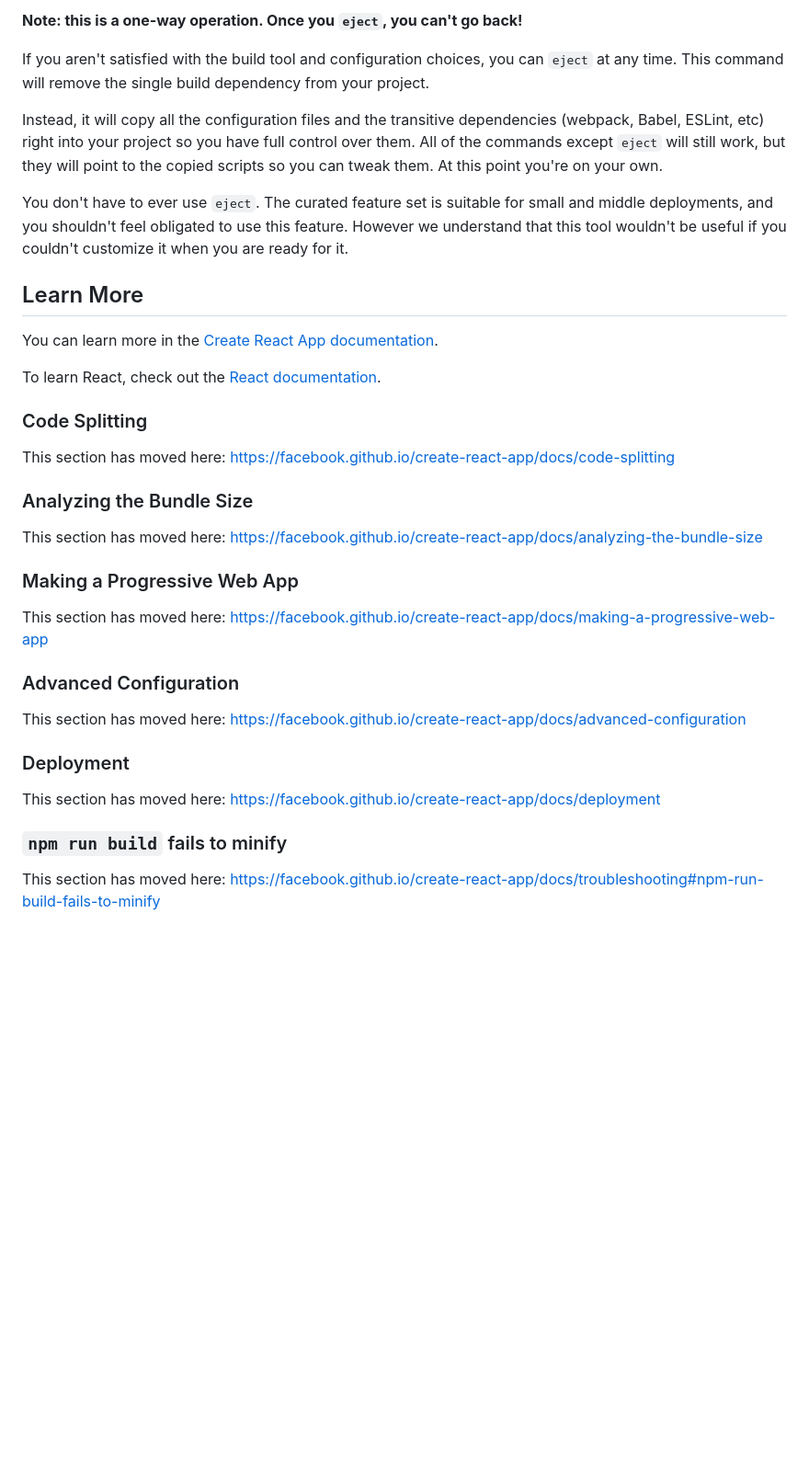
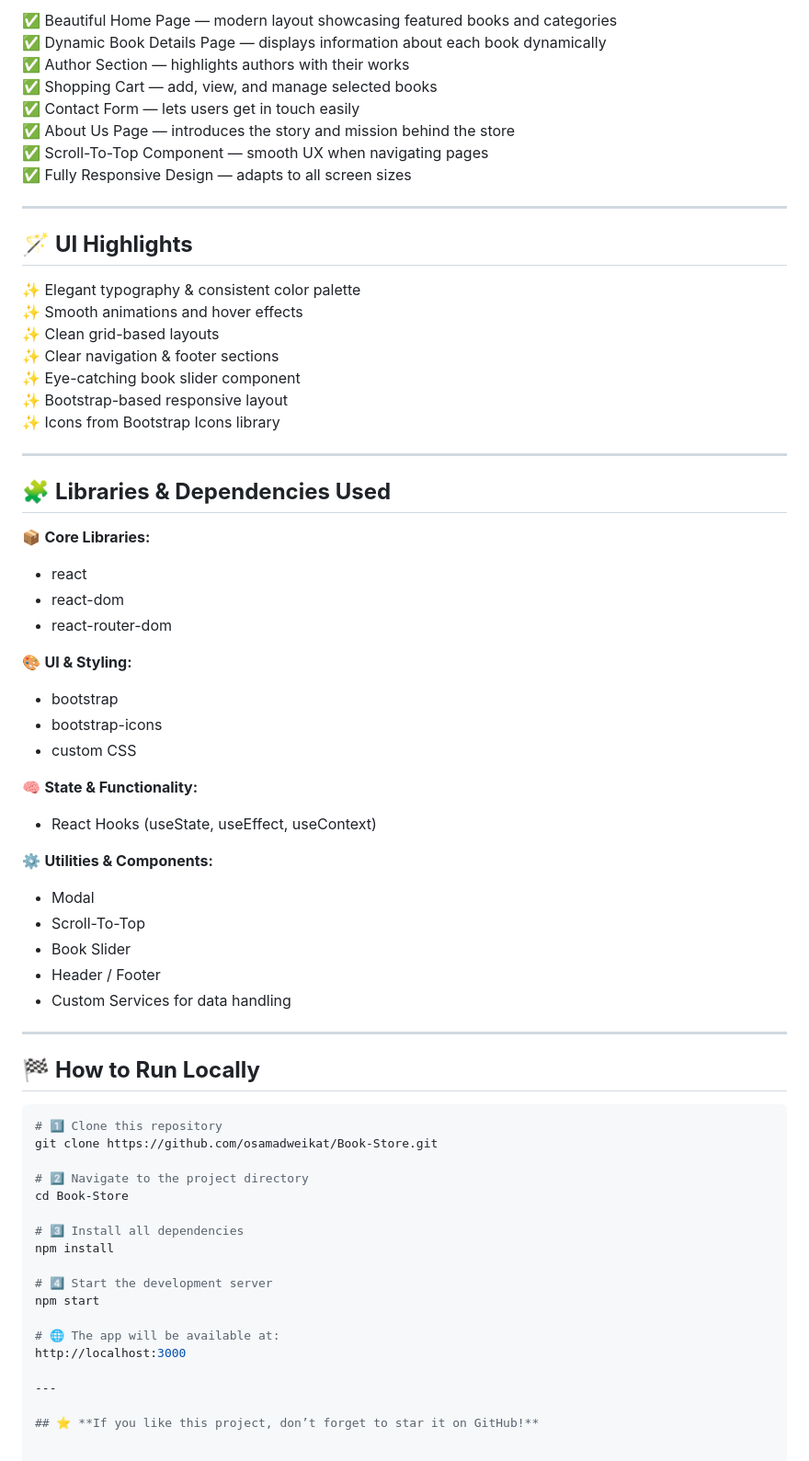
Before and after one commit to osamadweikat/Book-Store, a Markdown page: README.md, the part around one of its changes. Shown at 92% size. Rendered like a GitHub page; blank space fills up the shorter version.

````diff
--- a/README.md
+++ b/README.md
@@ -33,38 +63,69 @@ See the section about [deployment](https://facebook.github.io/create-react-app/d
 
-**Note: this is a one-way operation. Once you `eject`, you can't go back!**
+✅ Beautiful Home Page — modern layout showcasing featured books and categories
+✅ Dynamic Book Details Page — displays information about each book dynamically
+✅ Author Section — highlights authors with their works
+✅ Shopping Cart — add, view, and manage selected books
+✅ Contact Form — lets users get in touch easily
+✅ About Us Page — introduces the story and mission behind the store
+✅ Scroll-To-Top Component — smooth UX when navigating pages
+✅ Fully Responsive Design — adapts to all screen sizes
 
-If you aren't satisfied with the build tool and configuration choices, you can `eject` at any time. This command will remove the single build dependency from your project.
+---
 
-Instead, it will copy all the configuration files and the transitive dependencies (webpack, Babel, ESLint, etc) right into your project so you have full control over them. All of the commands except `eject` will still work, but they will point to the copied scripts so you can tweak them. At this point you're on your own.
+## 🪄 **UI Highlights**
 
-You don't have to ever use `eject`. The curated feature set is suitable for small and middle deployments, and you shouldn't feel obligated to use this feature. However we understand that this tool wouldn't be useful if you couldn't customize it when you are ready for it.
+✨ Elegant typography & consistent color palette
+✨ Smooth animations and hover effects
+✨ Clean grid-based layouts
+✨ Clear navigation & footer sections
+✨ Eye-catching book slider component
+✨ Bootstrap-based responsive layout
+✨ Icons from Bootstrap Icons library
 
-## Learn More
+---
 
-You can learn more in the [Create React App documentation](https://facebook.github.io/create-react-app/docs/getting-started).
+## 🧩 **Libraries & Dependencies Used**
 
-To learn React, check out the [React documentation](https://reactjs.org/).
+📦 **Core Libraries:**
+- react
+- react-dom
+- react-router-dom
 
-### Code Splitting
+🎨 **UI & Styling:**
+- bootstrap
+- bootstrap-icons
+- custom CSS
 
-This section has moved here: [https://facebook.github.io/create-react-app/docs/code-splitting](https://facebook.github.io/create-react-app/docs/code-splitting)
+🧠 **State & Functionality:**
+- React Hooks (useState, useEffect, useContext)
 
-### Analyzing the Bundle Size
+⚙️ **Utilities & Components:**
+- Modal
+- Scroll-To-Top
+- Book Slider
+- Header / Footer
+- Custom Services for data handling
 
-This section has moved here: [https://facebook.github.io/create-react-app/docs/analyzing-the-bundle-size](https://facebook.github.io/create-react-app/docs/analyzing-the-bundle-size)
+---
 
-### Making a Progressive Web App
+## 🏁 **How to Run Locally**
 
-This section has moved here: [https://facebook.github.io/create-react-app/docs/making-a-progressive-web-app](https://facebook.github.io/create-react-app/docs/making-a-progressive-web-app)
+```bash
+# 1️⃣ Clone this repository
+git clone https://github.com/osamadweikat/Book-Store.git
 
-### Advanced Configuration
+# 2️⃣ Navigate to the project directory
+cd Book-Store
 
-This section has moved here: [https://facebook.github.io/create-react-app/docs/advanced-configuration](https://facebook.github.io/create-react-app/docs/advanced-configuration)
+# 3️⃣ Install all dependencies
+npm install
 
-### Deployment
+# 4️⃣ Start the development server
+npm start
 
-This section has moved here: [https://facebook.github.io/create-react-app/docs/deployment](https://facebook.github.io/create-react-app/docs/deployment)
+# 🌐 The app will be available at:
+http://localhost:3000
 
-### `npm run build` fails to minify
+---
 
-This section has moved here: [https://facebook.github.io/create-react-app/docs/troubleshooting#npm-run-build-fails-to-minify](https://facebook.github.io/create-react-app/docs/troubleshooting#npm-run-build-fails-to-minify)
+## ⭐ **If you like this project, don’t forget to star it on GitHub!**
````
Also changed, not shown: other parts of README.md (+49 -19 lines).
